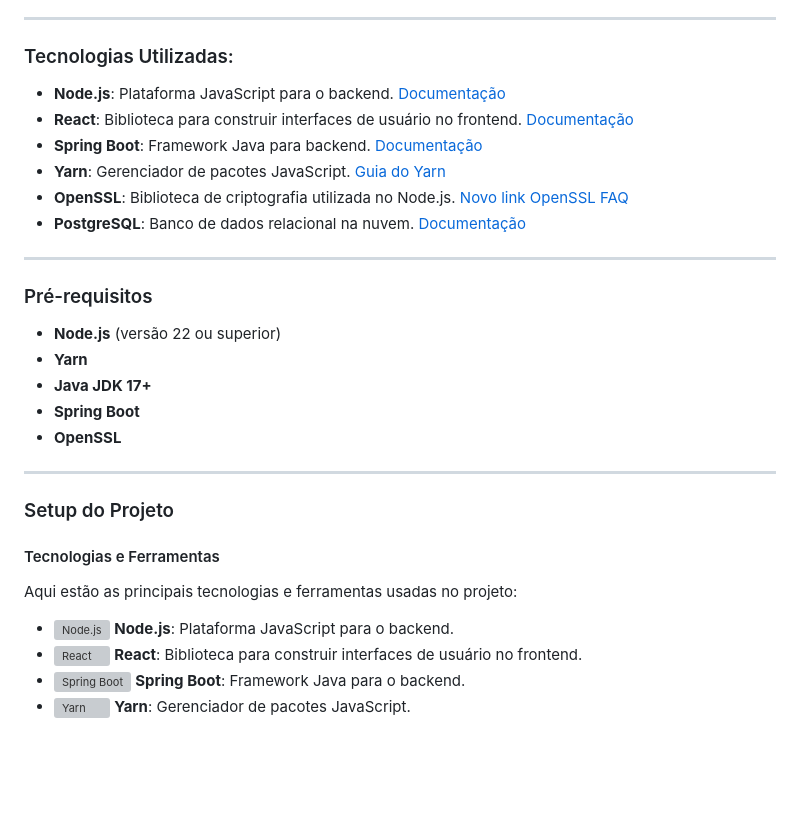
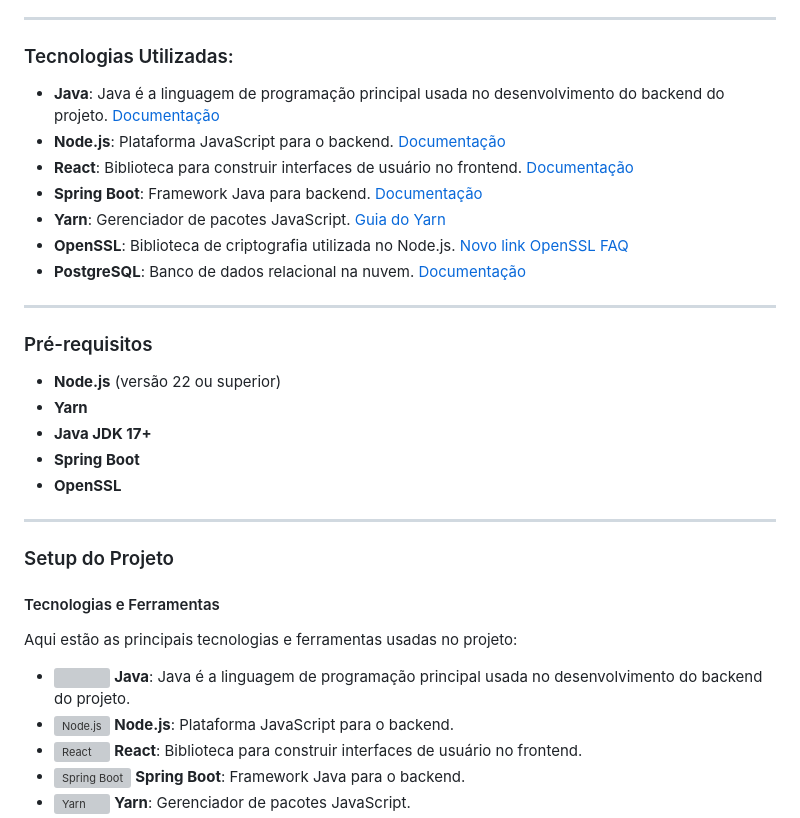
Before and after one commit to jhonnylucius/sacolaonline, a Markdown page: README.md, the part around the change. GitHub-like rendering; blank space fills up the shorter version; grey boxes are pictures that could not be loaded.

```diff
--- a/README.md
+++ b/README.md
@@ -19,6 +19,7 @@ Este repositório contém o código para o sistema de gerenciamento de pedidos,
 
 ### Tecnologias Utilizadas:
 
+- **Java**: Java é a linguagem de programação principal usada no desenvolvimento do backend do projeto. [Documentação](https://docs.oracle.com/en/java/)
 - **Node.js**: Plataforma JavaScript para o backend. [Documentação](https://nodejs.org/en/docs/)
 - **React**: Biblioteca para construir interfaces de usuário no frontend. [Documentação](https://reactjs.org/docs/getting-started.html)
 - **Spring Boot**: Framework Java para backend. [Documentação](https://docs.spring.io/spring-boot/docs/current/reference/htmlsingle/)
@@ -29,6 +30,7 @@ Este repositório contém o código para o sistema de gerenciamento de pedidos,
 ---
 
 ### Pré-requisitos
+
 
 - **Node.js** (versão 22 ou superior)
 - **Yarn**
@@ -44,6 +46,7 @@ Este repositório contém o código para o sistema de gerenciamento de pedidos,
 
 Aqui estão as principais tecnologias e ferramentas usadas no projeto:
 
+- <img src="https://cdn.jsdelivr.net/gh/devicons/devicon/icons/java/java-original.svg" width="40px"/> **Java**: Java é a linguagem de programação principal usada no desenvolvimento do backend do projeto.
 - <img src="https://cdn.jsdelivr.net/gh/devicons/devicon/icons/nodejs/nodejs-original.svg" alt="Node.js" width="40"/> **Node.js**: Plataforma JavaScript para o backend.
 - <img src="https://cdn.jsdelivr.net/gh/devicons/devicon/icons/react/react-original.svg" alt="React" width="40"/> **React**: Biblioteca para construir interfaces de usuário no frontend.
 - <img src="https://cdn.jsdelivr.net/gh/devicons/devicon/icons/spring/spring-original.svg" alt="Spring Boot" width="40"/> **Spring Boot**: Framework Java para o backend.
```
